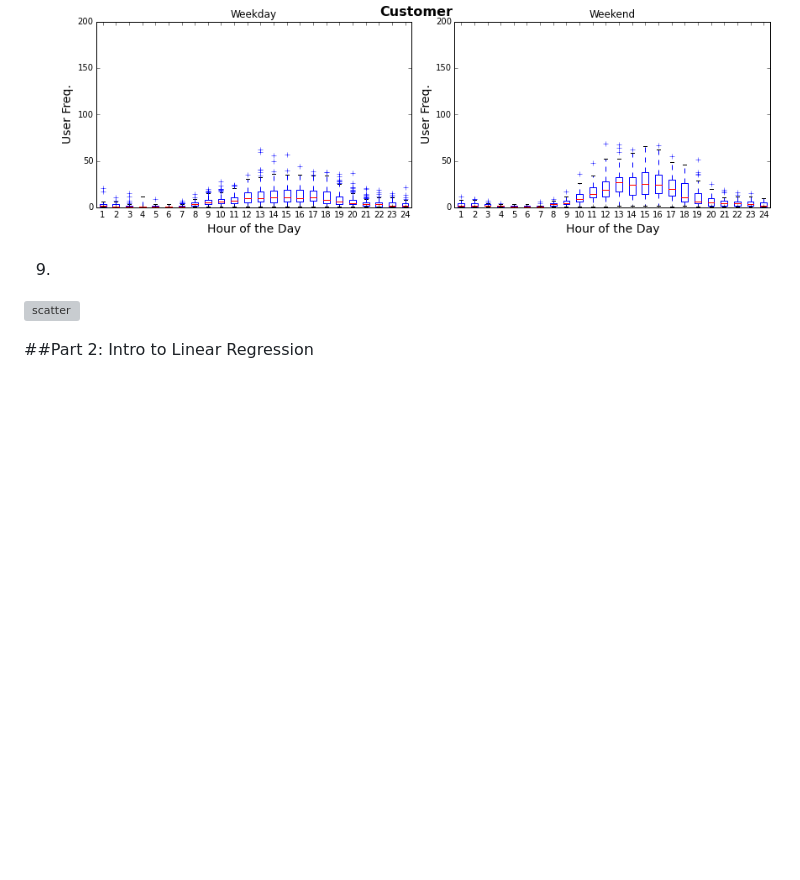
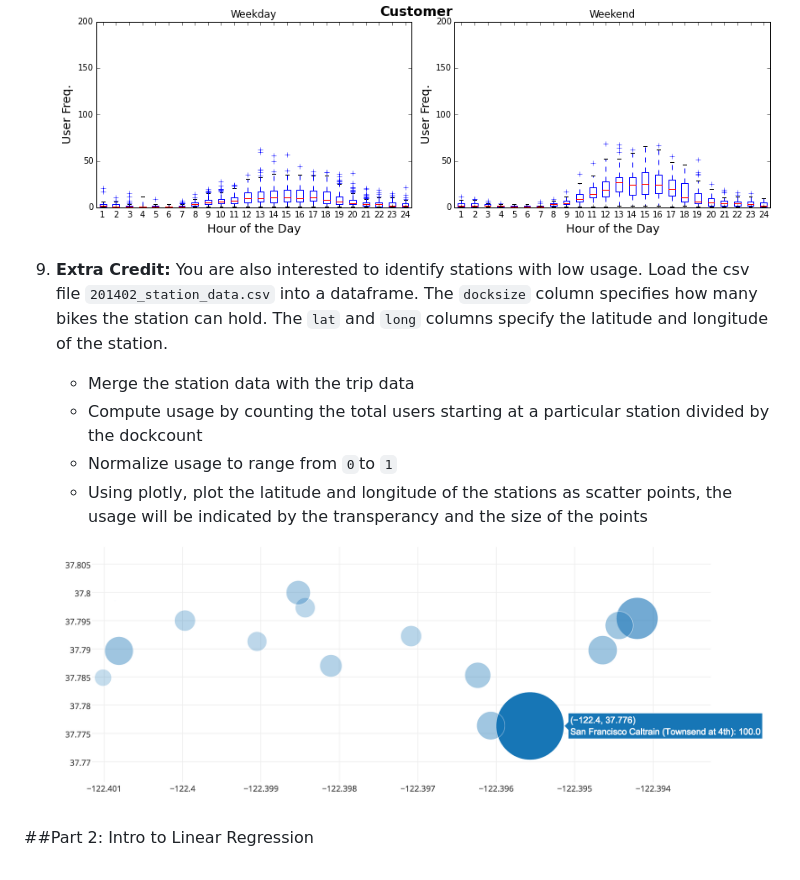
Before and after one commit to jlan84/linear-algebra-assignment, a Markdown page: pair.md, the part around the change printed below. Drawn GitHub-style; pictures changed too: images/plotly.png (added); blank space fills up the shorter version; grey boxes are pictures that could not be loaded.

Commit message:
done part 1 pair

```diff
--- a/pair.md
+++ b/pair.md
@@ -63,9 +62,17 @@ is to provide insights on bike user activity and behavior to the products team.
    ![image](images/nonsub.png)
    ![image](images/customer.png)
 
-9.
+9. **Extra Credit:** You are also interested to identify stations with low usage. Load the csv file
+   `201402_station_data.csv` into a dataframe. The `docksize` column specifies how many bikes the station can hold.
+   The `lat` and `long` columns specify the latitude and longitude of the station.
 
-   ![scatter](images/scatter.png)
+   - Merge the station data with the trip data
+   - Compute usage by counting the total users starting at a particular station divided by the dockcount
+   - Normalize usage to range from `0`to `1`
+   - Using plotly, plot the latitude and longitude of the stations as scatter points, the usage will be indicated
+     by the transperancy and the size of the points
+
+   ![scatter](images/plotly.png)
 
 
 ##Part 2: Intro to Linear Regression
```
Also changed, not shown: other parts of pair.md (+0 -1 lines), individual.md (+1 -1 lines).
